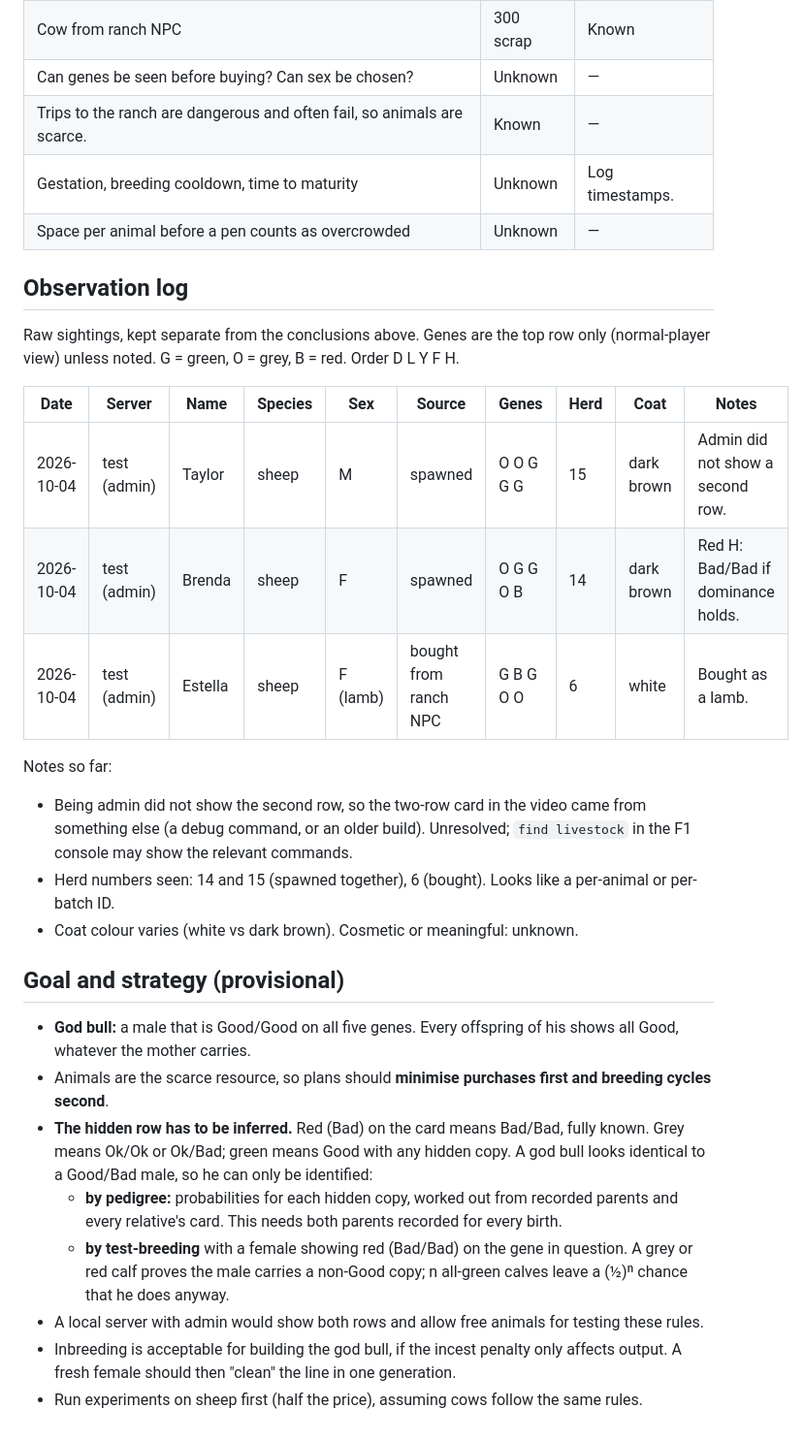
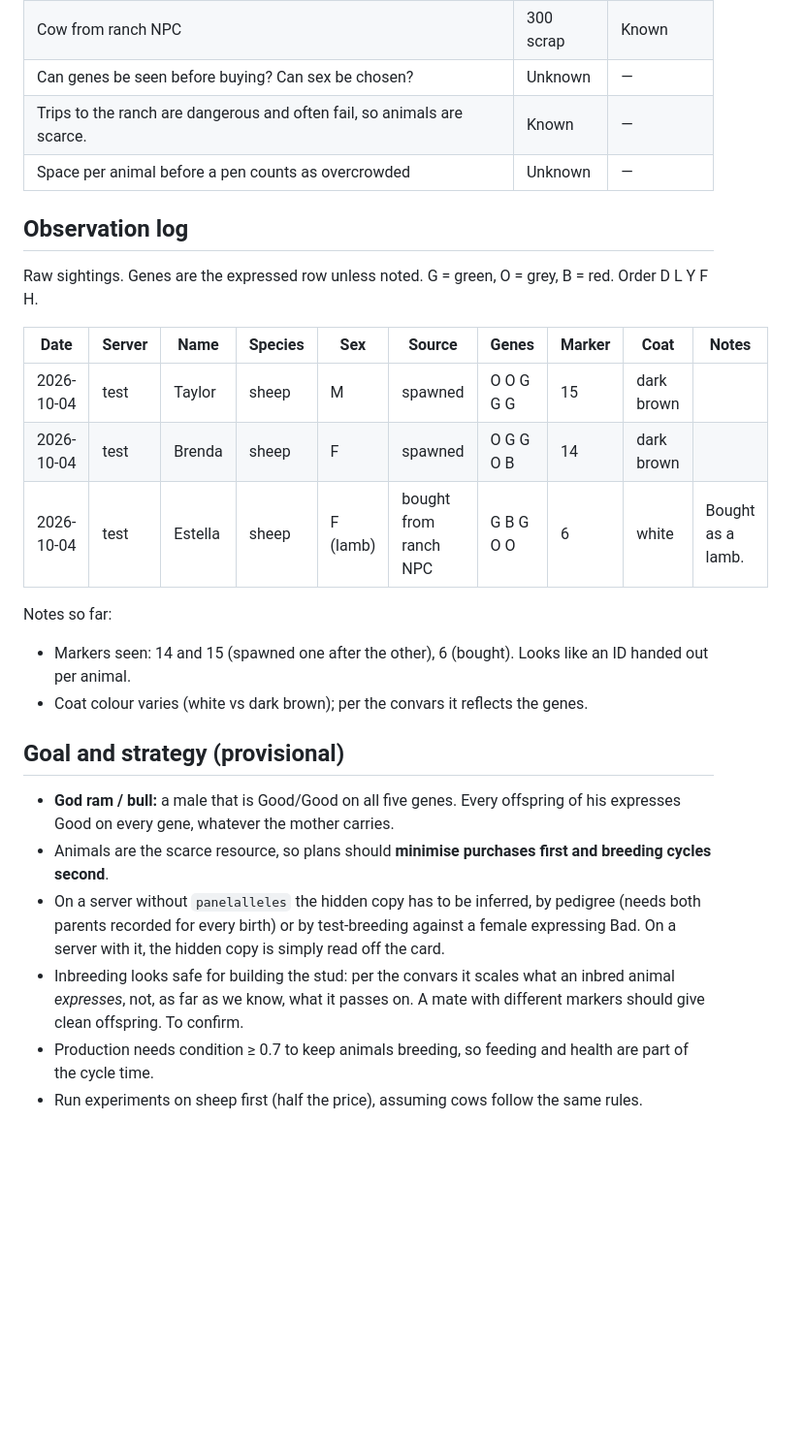
Before and after one commit to tomkean/Livestock, a Markdown page: MECHANICS.md, the part around one of its changes. Shown at 97% size. Drawn GitHub-style; blank space fills up the shorter version.

```diff
--- a/MECHANICS.md
+++ b/MECHANICS.md
@@ -51,32 +78,27 @@ Looking at an animal shows a card the game generates; the player cannot change i
 | Cow from ranch NPC | 300 scrap | Known |
 | Can genes be seen before buying? Can sex be chosen? | Unknown | — |
 | Trips to the ranch are dangerous and often fail, so animals are scarce. | Known | — |
-| Gestation, breeding cooldown, time to maturity | Unknown | Log timestamps. |
 | Space per animal before a pen counts as overcrowded | Unknown | — |
 
 ## Observation log
 
-Raw sightings, kept separate from the conclusions above. Genes are the top row only (normal-player view) unless noted.
-G = green, O = grey, B = red. Order D L Y F H.
+Raw sightings. Genes are the expressed row unless noted. G = green, O = grey, B = red. Order D L Y F H.
 
-| Date | Server | Name | Species | Sex | Source | Genes | Herd | Coat | Notes |
+| Date | Server | Name | Species | Sex | Source | Genes | Marker | Coat | Notes |
 |---|---|---|---|---|---|---|---|---|---|
-| 2026-10-04 | test (admin) | Taylor | sheep | M | spawned | O O G G G | 15 | dark brown | Admin did not show a second row. |
-| 2026-10-04 | test (admin) | Brenda | sheep | F | spawned | O G G O B | 14 | dark brown | Red H: Bad/Bad if dominance holds. |
-| 2026-10-04 | test (admin) | Estella | sheep | F (lamb) | bought from ranch NPC | G B G O O | 6 | white | Bought as a lamb. |
+| 2026-10-04 | test | Taylor | sheep | M | spawned | O O G G G | 15 | dark brown | |
+| 2026-10-04 | test | Brenda | sheep | F | spawned | O G G O B | 14 | dark brown | |
+| 2026-10-04 | test | Estella | sheep | F (lamb) | bought from ranch NPC | G B G O O | 6 | white | Bought as a lamb. |
 
 Notes so far:
-- Being admin did not show the second row, so the two-row card in the video came from something else (a debug command, or an older build). Unresolved; `find livestock` in the F1 console may show the relevant commands.
-- Herd numbers seen: 14 and 15 (spawned together), 6 (bought). Looks like a per-animal or per-batch ID.
-- Coat colour varies (white vs dark brown). Cosmetic or meaningful: unknown.
+- Markers seen: 14 and 15 (spawned one after the other), 6 (bought). Looks like an ID handed out per animal.
+- Coat colour varies (white vs dark brown); per the convars it reflects the genes.
 
 ## Goal and strategy (provisional)
 
-- **God bull:** a male that is Good/Good on all five genes. Every offspring of his shows all Good, whatever the mother carries.
+- **God ram / bull:** a male that is Good/Good on all five genes. Every offspring of his expresses Good on every gene, whatever the mother carries.
 - Animals are the scarce resource, so plans should **minimise purchases first and breeding cycles second**.
-- **The hidden row has to be inferred.** Red (Bad) on the card means Bad/Bad, fully known. Grey means Ok/Ok or Ok/Bad; green means Good with any hidden copy. A god bull looks identical to a Good/Bad male, so he can only be identified:
-  - **by pedigree:** probabilities for each hidden copy, worked out from recorded parents and every relative's card. This needs both parents recorded for every birth.
-  - **by test-breeding** with a female showing red (Bad/Bad) on the gene in question. A grey or red calf proves the male carries a non-Good copy; n all-green calves leave a (½)ⁿ chance that he does anyway.
-- A local server with admin would show both rows and allow free animals for testing these rules.
-- Inbreeding is acceptable for building the god bull, if the incest penalty only affects output. A fresh female should then "clean" the line in one generation.
+- On a server without `panelalleles` the hidden copy has to be inferred, by pedigree (needs both parents recorded for every birth) or by test-breeding against a female expressing Bad. On a server with it, the hidden copy is simply read off the card.
+- Inbreeding looks safe for building the stud: per the convars it scales what an inbred animal *expresses*, not, as far as we know, what it passes on. A mate with different markers should give clean offspring. To confirm.
+- Production needs condition ≥ 0.7 to keep animals breeding, so feeding and health are part of the cycle time.
 - Run experiments on sheep first (half the price), assuming cows follow the same rules.
```
Also changed, not shown: other parts of MECHANICS.md (+52 -25 lines).
